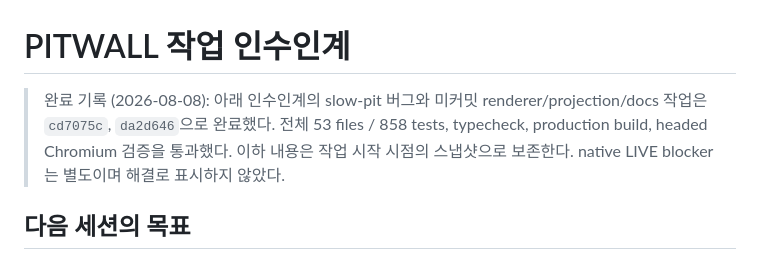
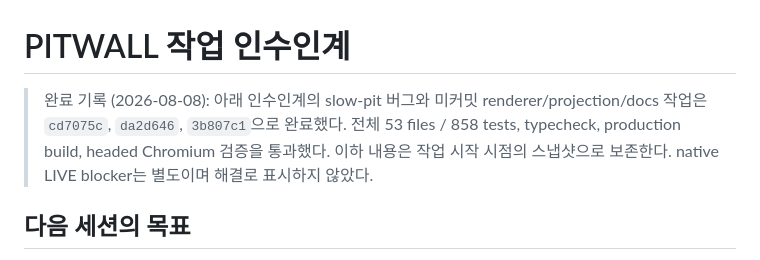
Before and after one commit to ChungHwemo/pitwall, a Markdown page: HANDOFF.md, the part around the change. Rendered like a GitHub page.

```diff
--- a/HANDOFF.md
+++ b/HANDOFF.md
@@ -1,6 +1,6 @@
 # PITWALL 작업 인수인계
 
-> 완료 기록 (2026-08-08): 아래 인수인계의 slow-pit 버그와 미커밋 renderer/projection/docs 작업은 `cd7075c`, `da2d646`으로 완료했다. 전체 53 files / 858 tests, typecheck, production build, headed Chromium 검증을 통과했다. 이하 내용은 작업 시작 시점의 스냅샷으로 보존한다. native LIVE blocker는 별도이며 해결로 표시하지 않았다.
+> 완료 기록 (2026-08-08): 아래 인수인계의 slow-pit 버그와 미커밋 renderer/projection/docs 작업은 `cd7075c`, `da2d646`, `3b807c1`으로 완료했다. 전체 53 files / 858 tests, typecheck, production build, headed Chromium 검증을 통과했다. 이하 내용은 작업 시작 시점의 스냅샷으로 보존한다. native LIVE blocker는 별도이며 해결로 표시하지 않았다.
 
 ## 다음 세션의 목표
 
```
Also changed, not shown: REVIEW.md (+2 -1 lines).
